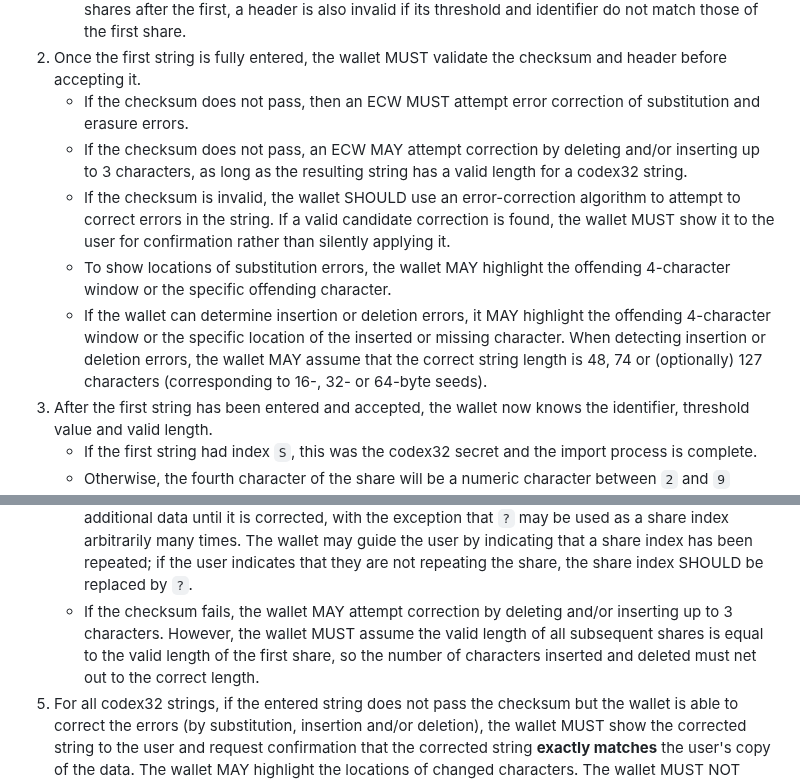
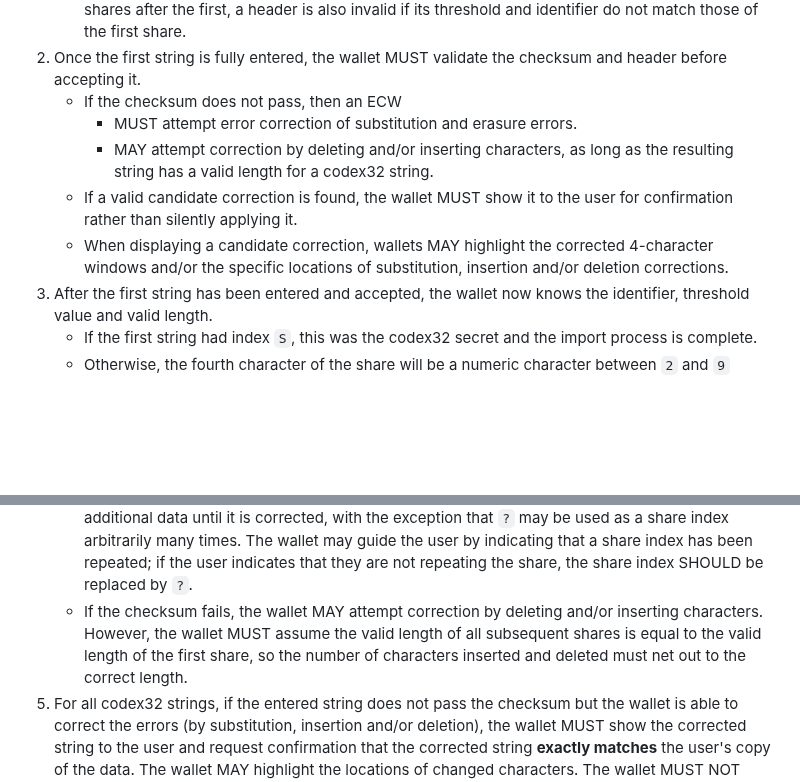
Before and after one commit to BlockstreamResearch/codex32, a Markdown page: docs/wallets.md, 2 parts joined by grey strips. Drawn GitHub-style; blank space fills up the shorter version.

Commit message:
more BenWestgate text cleanups

```diff
--- a/docs/wallets.md
+++ b/docs/wallets.md
@@ -49,11 +49,11 @@ The process for entering codex32 strings is:
    * The user should not be able to enter mixed-case characters. The user MUST be able to enter all bech32 characters. ECWs MUST also allow entry of `?` which indicates an erasure (unknown character). Wallets MAY allow users to enter non-bech32 characters, at their discretion. (This may be useful to guide error correction, by attempting to replace commonly confused characters.)
    * If the header is invalid, the wallet SHOULD highlight this and request confirmation from the user before allowing additional data to be entered. An invalid header is one that starts with a character other than `0` or `2` through `9`, or one which starts with `0` but whose share index is not `S`. For shares after the first, a header is also invalid if its threshold and identifier do not match those of the first share.
 1. Once the first string is fully entered, the wallet MUST validate the checksum and header before accepting it.
-   * If the checksum does not pass, then an ECW MUST attempt error correction of substitution and erasure errors.
-   * If the checksum does not pass, an ECW MAY attempt correction by deleting and/or inserting up to 3 characters, as long as the resulting string has a valid length for a codex32 string.
-   * If the checksum is invalid, the wallet SHOULD use an error-correction algorithm to attempt to correct errors in the string. If a valid candidate correction is found, the wallet MUST show it to the user for confirmation rather than silently applying it.
-   * To show locations of substitution errors, the wallet MAY highlight the offending 4-character window or the specific offending character.
-   * If the wallet can determine insertion or deletion errors, it MAY highlight the offending 4-character window or the specific location of the inserted or missing character. When detecting insertion or deletion errors, the wallet MAY assume that the correct string length is 48, 74 or (optionally) 127 characters (corresponding to 16-, 32- or 64-byte seeds).
+   * If the checksum does not pass, then an ECW
+      * MUST attempt error correction of substitution and erasure errors.
+      * MAY attempt correction by deleting and/or inserting characters, as long as the resulting string has a valid length for a codex32 string.
+   * If a valid candidate correction is found, the wallet MUST show it to the user for confirmation rather than silently applying it.
+   * When displaying a candidate correction, wallets MAY highlight the corrected 4-character windows and/or the specific locations of substitution, insertion and/or deletion corrections.
 1. After the first string has been entered and accepted, the wallet now knows the identifier, threshold value and valid length.
    * If the first string had index `S`, this was the codex32 secret and the import process is complete.
    * Otherwise, the fourth character of the share will be a numeric character between `2` and `9` inclusive. The user must enter this many shares in total.
@@ -61,7 +61,7 @@ The process for entering codex32 strings is:
 1. The user should then enter the remaining shares, in the same manner as the first.
    * The wallet SHOULD pre-fill the header (threshold value and identifier).
    * If the user tries to repeat an already-entered share index, they should be prevented from entering additional data until it is corrected, with the exception that `?` may be used as a share index arbitrarily many times. The wallet may guide the user by indicating that a share index has been repeated; if the user indicates that they are not repeating the share, the share index SHOULD be replaced by `?`.
-   * If the checksum fails, the wallet MAY attempt correction by deleting and/or inserting up to 3 characters. However, the wallet MUST assume the valid length of all subsequent shares is equal to the valid length of the first share, so the number of characters inserted and deleted must net out to the correct length.
+   * If the checksum fails, the wallet MAY attempt correction by deleting and/or inserting characters. However, the wallet MUST assume the valid length of all subsequent shares is equal to the valid length of the first share, so the number of characters inserted and deleted must net out to the correct length.
 1. For all codex32 strings, if the entered string does not pass the checksum but the wallet is able to correct the errors (by substitution, insertion and/or deletion), the wallet MUST show the corrected string to the user and request confirmation that the corrected string **exactly matches** the user's copy of the data. The wallet MAY highlight the locations of changed characters. The wallet MUST NOT silently apply corrections without approval from the user.
 1. Once all shares are entered, the wallet should recover the master seed and import this.
 
```
